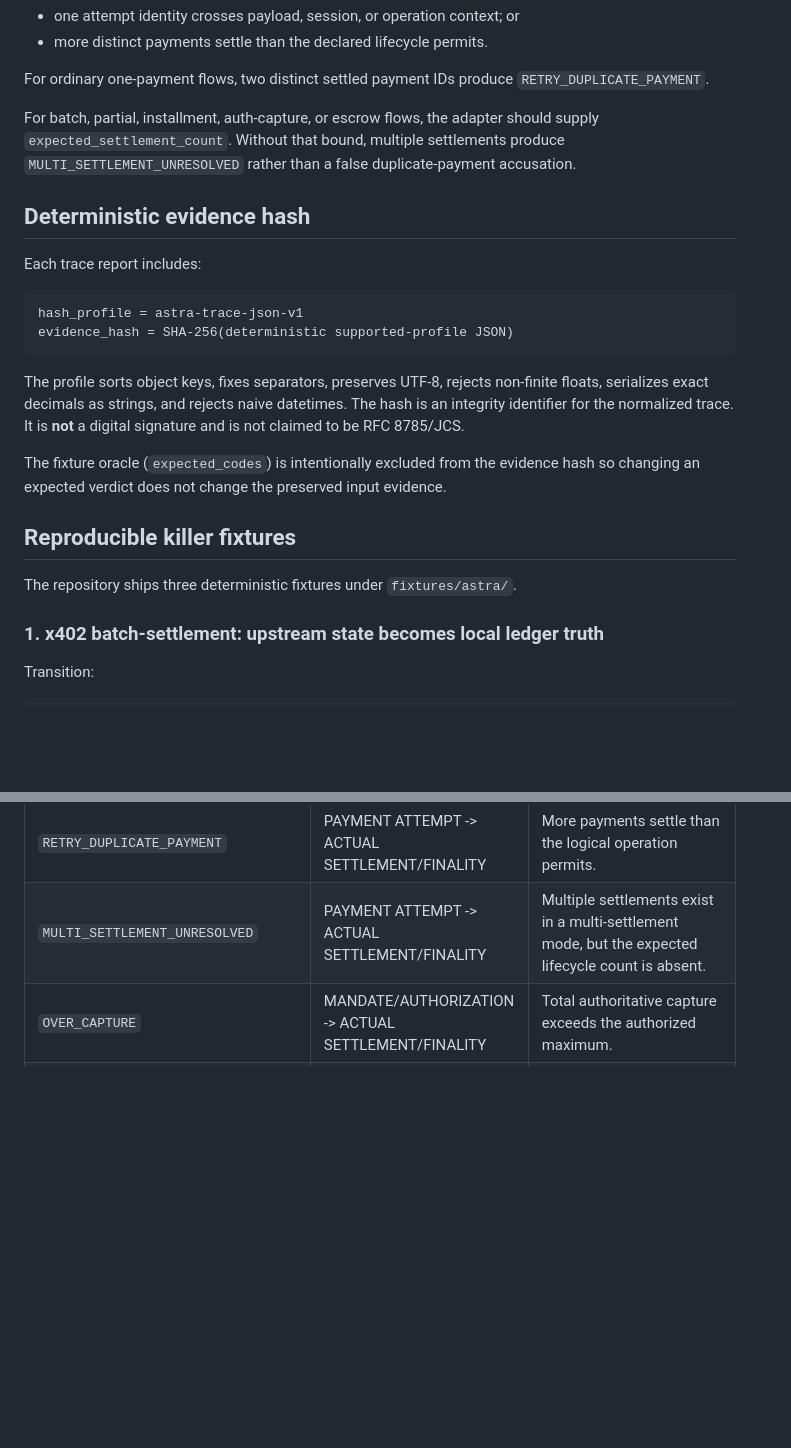
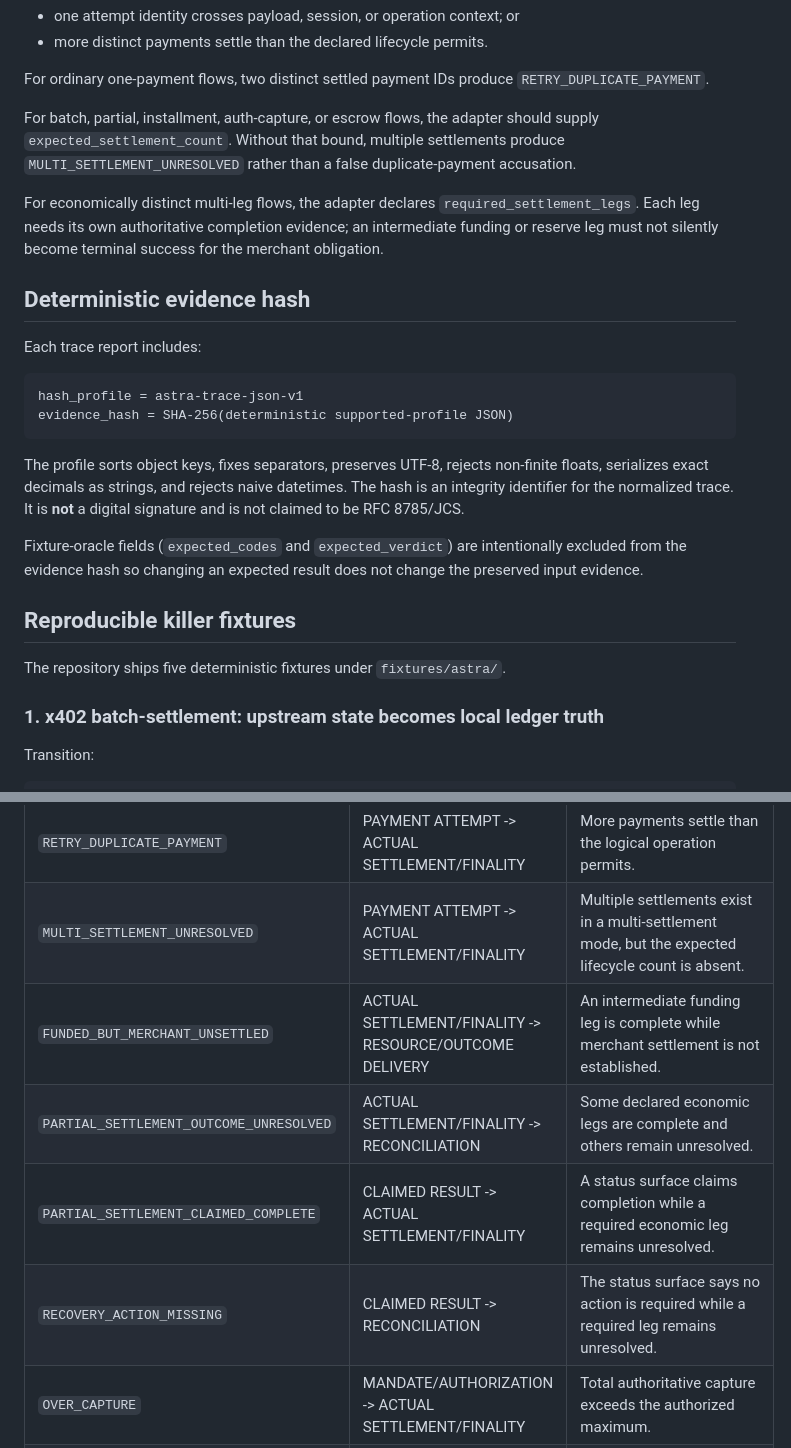
Before and after one commit to safal207/safal207-AgentProof-AI, a Markdown page: docs/astra-spider.md, 2 parts joined by grey strips. Drawn GitHub-style; blank space fills up the shorter version.

```diff
--- a/docs/astra-spider.md
+++ b/docs/astra-spider.md
@@ -57,6 +57,8 @@ For ordinary one-payment flows, two distinct settled payment IDs produce `RETRY_
 
 For batch, partial, installment, auth-capture, or escrow flows, the adapter should supply `expected_settlement_count`. Without that bound, multiple settlements produce `MULTI_SETTLEMENT_UNRESOLVED` rather than a false duplicate-payment accusation.
 
+For economically distinct multi-leg flows, the adapter declares `required_settlement_legs`. Each leg needs its own authoritative completion evidence; an intermediate funding or reserve leg must not silently become terminal success for the merchant obligation.
+
 ## Deterministic evidence hash
 
 Each trace report includes:
@@ -68,11 +70,11 @@ evidence_hash = SHA-256(deterministic supported-profile JSON)
 
 The profile sorts object keys, fixes separators, preserves UTF-8, rejects non-finite floats, serializes exact decimals as strings, and rejects naive datetimes. The hash is an integrity identifier for the normalized trace. It is **not** a digital signature and is not claimed to be RFC 8785/JCS.
 
-The fixture oracle (`expected_codes`) is intentionally excluded from the evidence hash so changing an expected verdict does not change the preserved input evidence.
+Fixture-oracle fields (`expected_codes` and `expected_verdict`) are intentionally excluded from the evidence hash so changing an expected result does not change the preserved input evidence.
 
 ## Reproducible killer fixtures
 
-The repository ships three deterministic fixtures under `fixtures/astra/`.
+The repository ships five deterministic fixtures under `fixtures/astra/`.
 
 ### 1. x402 batch-settlement: upstream state becomes local ledger truth
 
@@ -147,6 +177,10 @@ The runner exits non-zero when the observed finding set differs from the fixture
 | `FINALITY_EVIDENCE_MISSING` | CLAIMED RESULT -> ACTUAL SETTLEMENT/FINALITY | A terminal result is claimed, but the observed trace cannot independently resolve finality. |
 | `RETRY_DUPLICATE_PAYMENT` | PAYMENT ATTEMPT -> ACTUAL SETTLEMENT/FINALITY | More payments settle than the logical operation permits. |
 | `MULTI_SETTLEMENT_UNRESOLVED` | PAYMENT ATTEMPT -> ACTUAL SETTLEMENT/FINALITY | Multiple settlements exist in a multi-settlement mode, but the expected lifecycle count is absent. |
+| `FUNDED_BUT_MERCHANT_UNSETTLED` | ACTUAL SETTLEMENT/FINALITY -> RESOURCE/OUTCOME DELIVERY | An intermediate funding leg is complete while merchant settlement is not established. |
+| `PARTIAL_SETTLEMENT_OUTCOME_UNRESOLVED` | ACTUAL SETTLEMENT/FINALITY -> RECONCILIATION | Some declared economic legs are complete and others remain unresolved. |
+| `PARTIAL_SETTLEMENT_CLAIMED_COMPLETE` | CLAIMED RESULT -> ACTUAL SETTLEMENT/FINALITY | A status surface claims completion while a required economic leg remains unresolved. |
+| `RECOVERY_ACTION_MISSING` | CLAIMED RESULT -> RECONCILIATION | The status surface says no action is required while a required leg remains unresolved. |
 | `OVER_CAPTURE` | MANDATE/AUTHORIZATION -> ACTUAL SETTLEMENT/FINALITY | Total authoritative capture exceeds the authorized maximum. |
 | `UNTRUSTED_CLAIMED_LEDGER_STATE` | CLAIMED RESULT -> RECONCILIATION | Upstream cumulative state conflicts with a client-local derivation. |
 | `LEDGER_STATE_DIVERGENCE` | CLAIMED RESULT -> RECONCILIATION | Conflicting upstream state was persisted as local ledger truth. |
```
Also changed, not shown: other parts of docs/astra-spider.md (+35 -6 lines).
